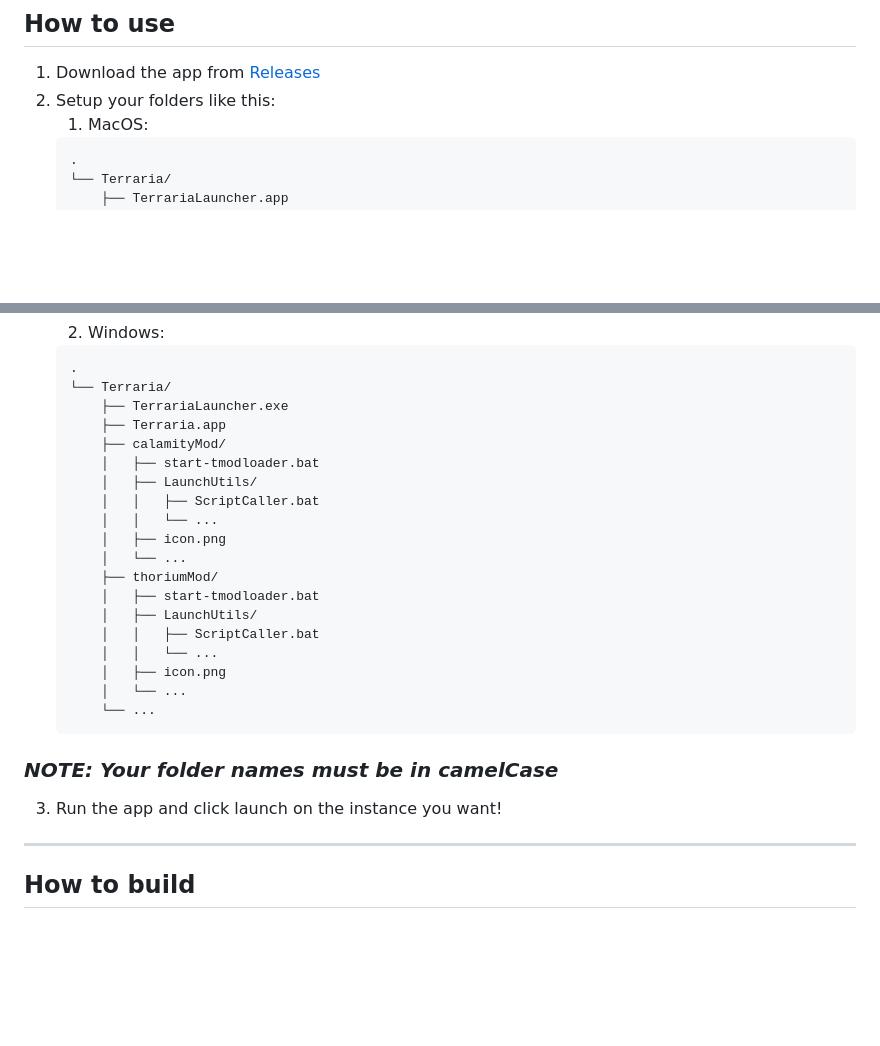
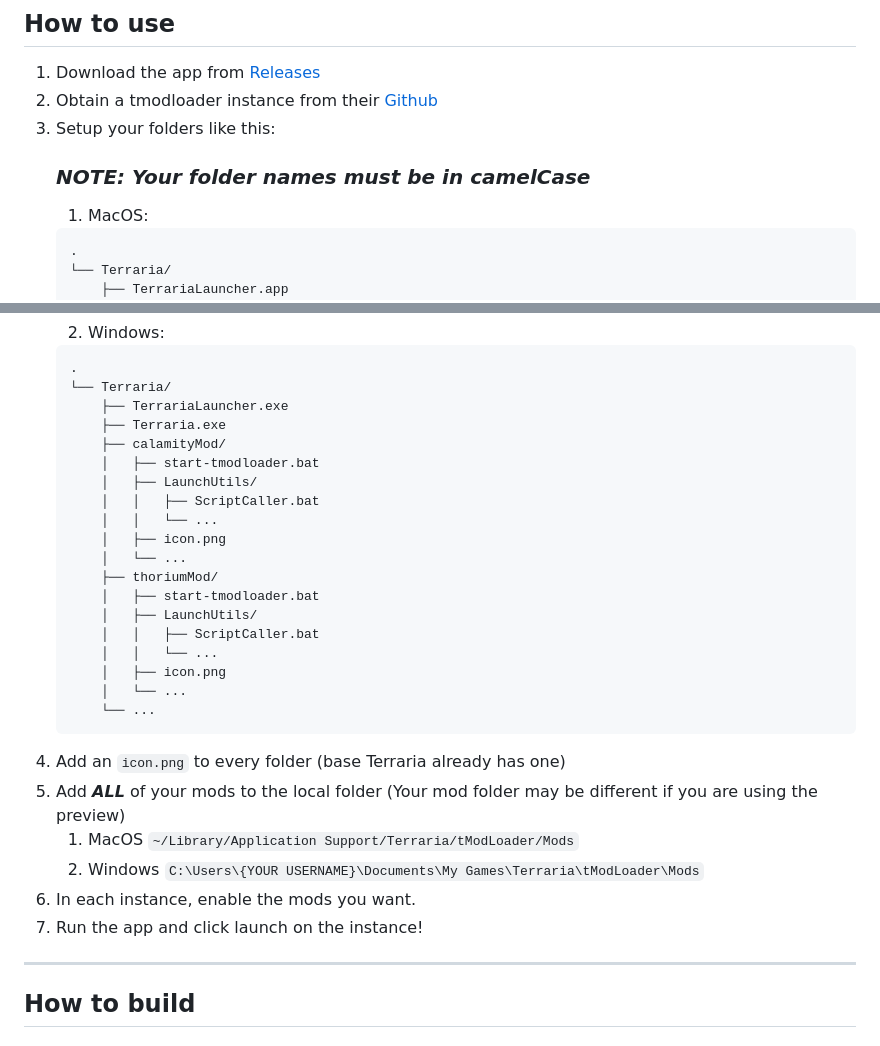
Before and after one commit to amathew4538/TerrariaLauncher, a Markdown page: README.md, 2 parts joined by grey strips. Drawn GitHub-style; blank space fills up the shorter version.

Commit message:
Probably  final official readme

````diff
--- a/README.md
+++ b/README.md
@@ -25,7 +25,9 @@
 
 ## How to use
 1. Download the app from [Releases](https://github.com/amathew4538/TerrariaLauncher/releases/latest)
-2. Setup your folders like this:
+2. Obtain a tmodloader instance from their [Github](https://github.com/tModLoader/tModLoader/releases/latest)
+3. Setup your folders like this:
+   ### ***NOTE: Your folder names must be in camelCase***
    1. MacOS:
     ```bash
     .
@@ -54,7 +56,7 @@
     .
     └── Terraria/
         ├── TerrariaLauncher.exe
-        ├── Terraria.app
+        ├── Terraria.exe
         ├── calamityMod/
         │   ├── start-tmodloader.bat
         │   ├── LaunchUtils/
@@ -71,9 +73,14 @@
         │   └── ...
         └── ...
     ```
-  ### ***NOTE: Your folder names must be in camelCase***
-
-  3. Run the app and click launch on the instance you want!
+  4. Add an `icon.png` to every folder (base Terraria already has one)
+  5. Add ***ALL*** of your mods to the local folder (Your mod folder may be different if you are using the preview)
+     1. MacOS
+     ```~/Library/Application Support/Terraria/tModLoader/Mods```
+     2. Windows
+     ```C:\Users\{YOUR USERNAME}\Documents\My Games\Terraria\tModLoader\Mods```
+  6. In each instance, enable the mods you want.
+  7. Run the app and click launch on the instance!
 
 ***
 
````
Also changed, not shown: other parts of README.md (+1 -1 lines).
